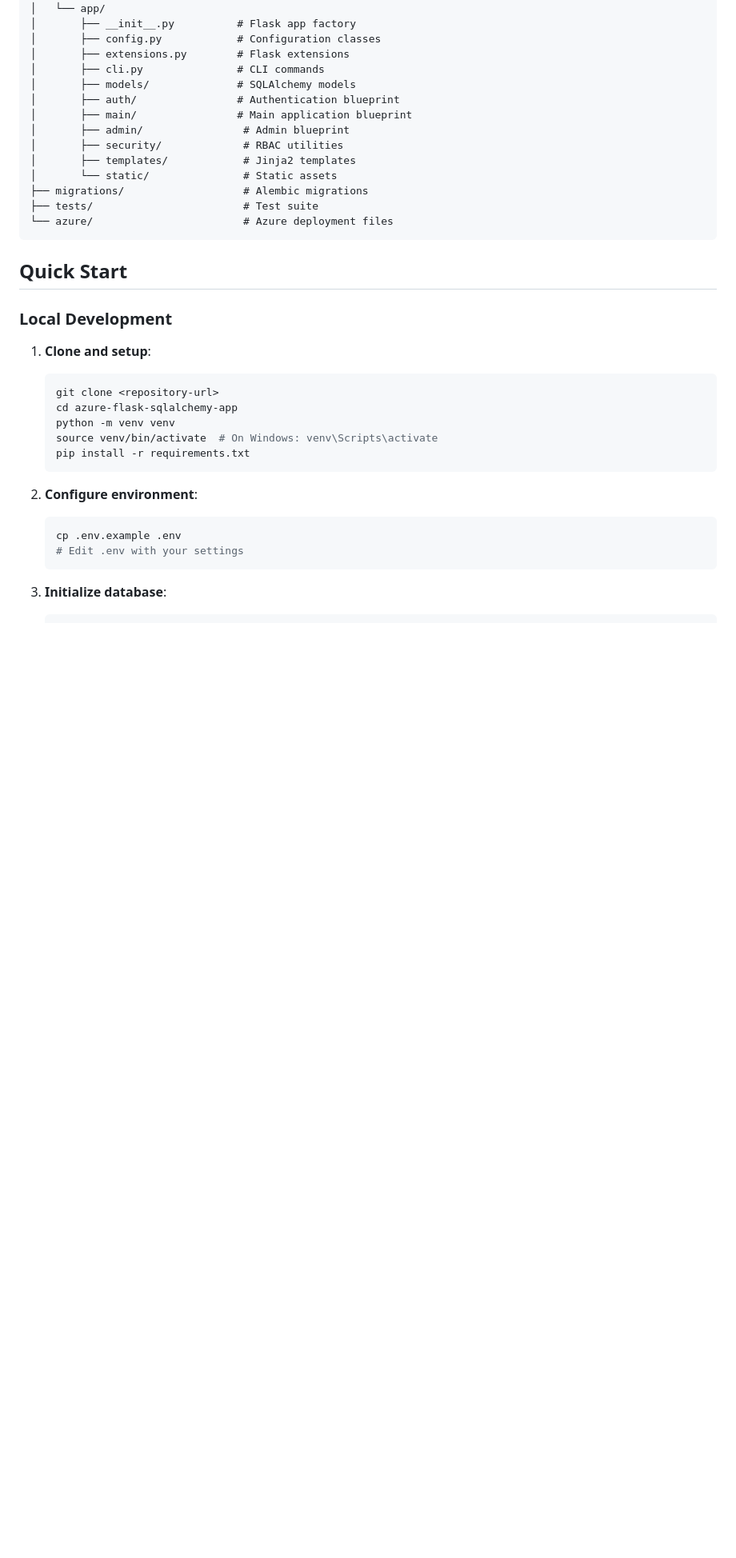
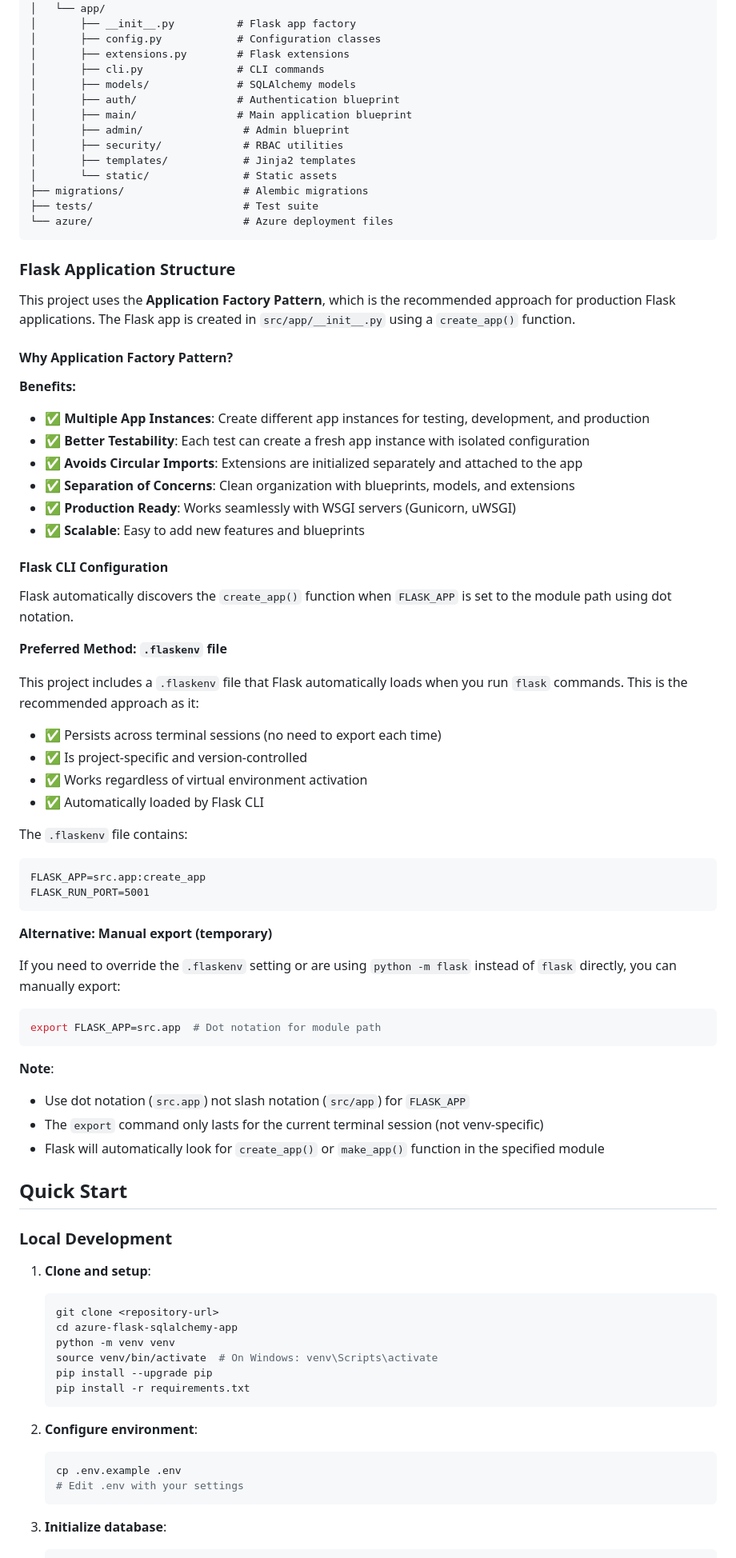
Before and after one commit to charlbury/flask-webapp-template, a Markdown page: README.md, the part around one of its changes. Shown at 80% size. Rendered like a GitHub page; blank space fills up the shorter version.

Commit message:
refine the app setup instructions in the README

````diff
--- a/README.md
+++ b/README.md
@@ -51,6 +51,51 @@ azure-flask-sqlalchemy-app/
 └── azure/                        # Azure deployment files
 ```
 
+### Flask Application Structure
+
+This project uses the **Application Factory Pattern**, which is the recommended approach for production Flask applications. The Flask app is created in `src/app/__init__.py` using a `create_app()` function.
+
+#### Why Application Factory Pattern?
+
+**Benefits:**
+- ✅ **Multiple App Instances**: Create different app instances for testing, development, and production
+- ✅ **Better Testability**: Each test can create a fresh app instance with isolated configuration
+- ✅ **Avoids Circular Imports**: Extensions are initialized separately and attached to the app
+- ✅ **Separation of Concerns**: Clean organization with blueprints, models, and extensions
+- ✅ **Production Ready**: Works seamlessly with WSGI servers (Gunicorn, uWSGI)
+- ✅ **Scalable**: Easy to add new features and blueprints
+
+#### Flask CLI Configuration
+
+Flask automatically discovers the `create_app()` function when `FLASK_APP` is set to the module path using dot notation.
+
+**Preferred Method: `.flaskenv` file**
+
+This project includes a `.flaskenv` file that Flask automatically loads when you run `flask` commands. This is the recommended approach as it:
+- ✅ Persists across terminal sessions (no need to export each time)
+- ✅ Is project-specific and version-controlled
+- ✅ Works regardless of virtual environment activation
+- ✅ Automatically loaded by Flask CLI
+
+The `.flaskenv` file contains:
+```
+FLASK_APP=src.app:create_app
+FLASK_RUN_PORT=5001
+```
+
+**Alternative: Manual export (temporary)**
+
+If you need to override the `.flaskenv` setting or are using `python -m flask` instead of `flask` directly, you can manually export:
+
+```bash
+export FLASK_APP=src.app  # Dot notation for module path
+```
+
+**Note**:
+- Use dot notation (`src.app`) not slash notation (`src/app`) for `FLASK_APP`
+- The `export` command only lasts for the current terminal session (not venv-specific)
+- Flask will automatically look for `create_app()` or `make_app()` function in the specified module
+
 ## Quick Start
 
 ### Local Development
@@ -61,6 +106,7 @@ azure-flask-sqlalchemy-app/
    cd azure-flask-sqlalchemy-app
    python -m venv venv
    source venv/bin/activate  # On Windows: venv\Scripts\activate
+   pip install --upgrade pip
    pip install -r requirements.txt
    ```
 
````
Also changed, not shown: other parts of README.md (+9 -1 lines).
